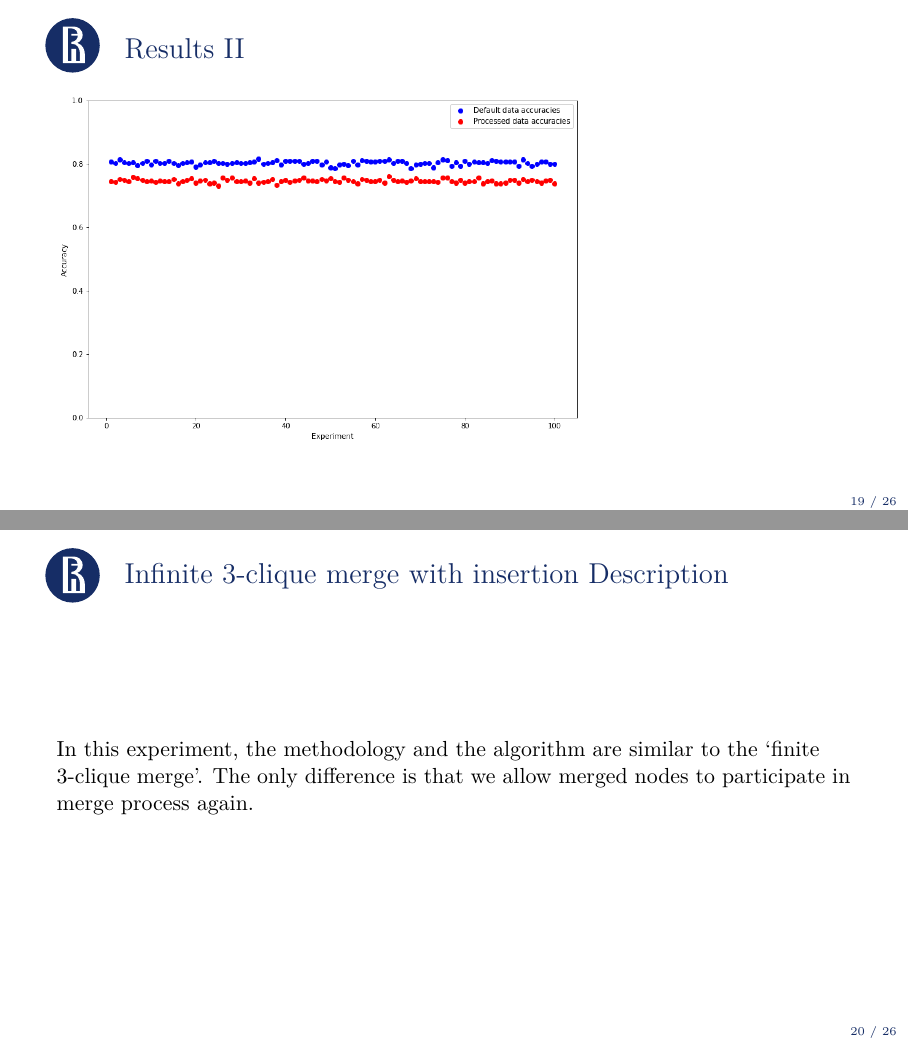
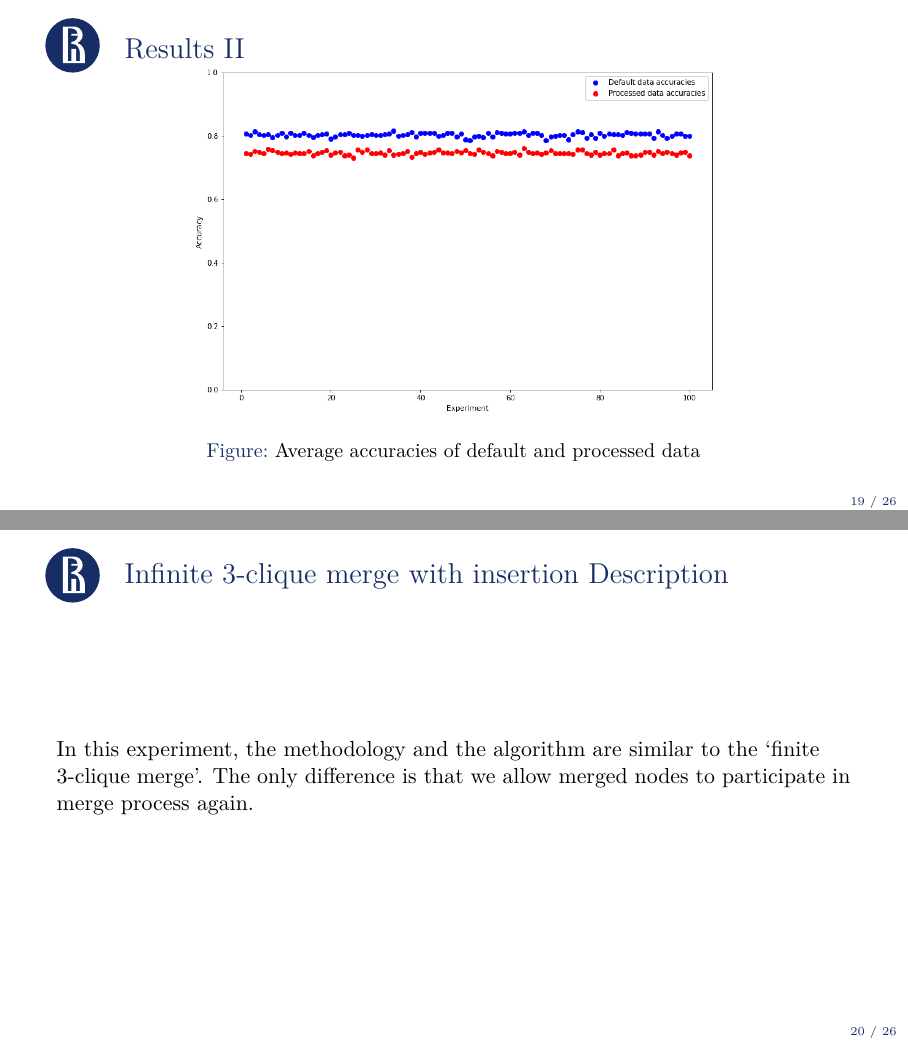
Before and after one commit to NChechulin/GNN-project, LaTeX slides (presentation/presentation.tex, which reads presentation/results.tex): pages 19 and 20 of 26, joined at a grey line. The pictures show the PDF file presentation/presentation.pdf that the author committed with the source.

Commit message:
center figure

```diff
--- a/presentation/results.tex
+++ b/presentation/results.tex
@@ -84,7 +84,11 @@
 
 	\framebreak
 
-	\includegraphics[height=0.85\textheight]{3clique_accuracy.png}
+	\begin{figure}[h]
+		\centering
+		\includegraphics[height=0.85\textheight]{3clique_accuracy.png}
+		\caption{Average accuracies of default and processed data}
+	\end{figure}
 \end{frame}
 
 \subsection{Infinite 3-clique merge with insertion}
```
Also changed, not shown: presentation/presentation.pdf.
